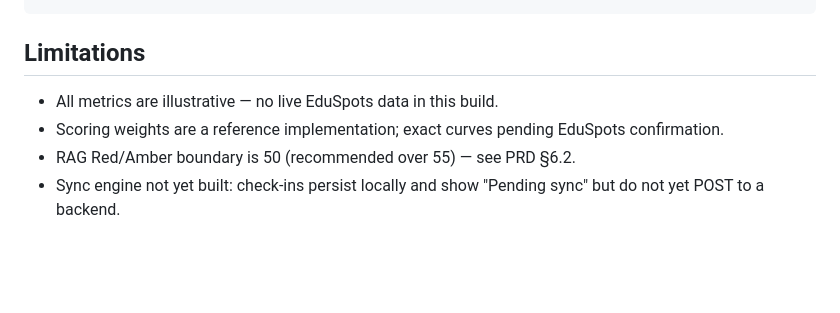
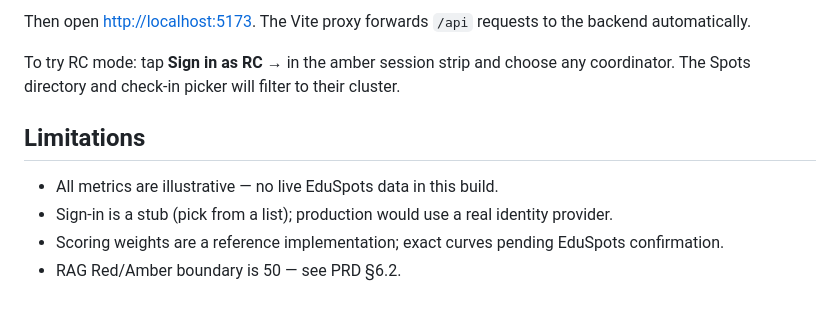
Before and after one commit to Jeffreylarbiakor/spot-pulse-v2, a Markdown page: README.md, the part around one of its changes. GitHub-like rendering; blank space fills up the shorter version.

````diff
--- a/README.md
+++ b/README.md
@@ -45,8 +71,12 @@ npm test      # unit + parity tests
 ```
+
+Then open [http://localhost:5173](http://localhost:5173). The Vite proxy forwards `/api` requests to the backend automatically.
+
+To try RC mode: tap **Sign in as RC →** in the amber session strip and choose any coordinator. The Spots directory and check-in picker will filter to their cluster.
 
 ## Limitations
 
 - All metrics are illustrative — no live EduSpots data in this build.
+- Sign-in is a stub (pick from a list); production would use a real identity provider.
 - Scoring weights are a reference implementation; exact curves pending EduSpots confirmation.
-- RAG Red/Amber boundary is 50 (recommended over 55) — see PRD §6.2.
-- Sync engine not yet built: check-ins persist locally and show "Pending sync" but do not yet POST to a backend.
+- RAG Red/Amber boundary is 50 — see PRD §6.2.
````
Also changed, not shown: other parts of README.md (+45 -19 lines).
